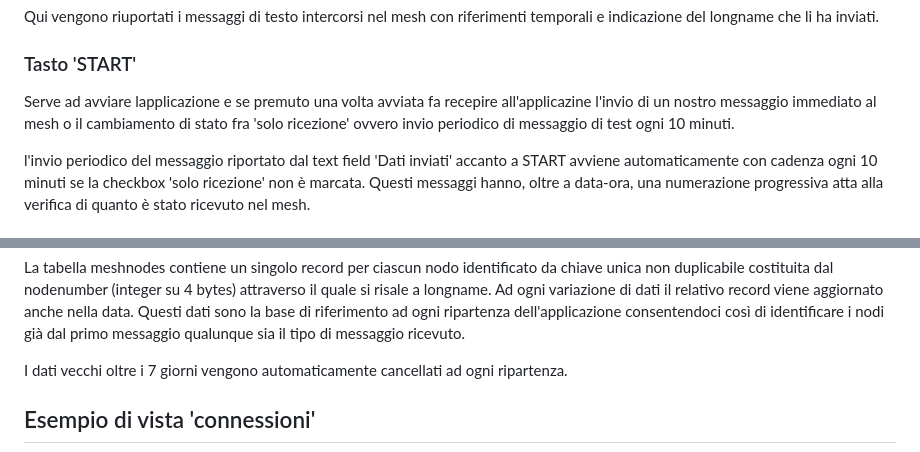
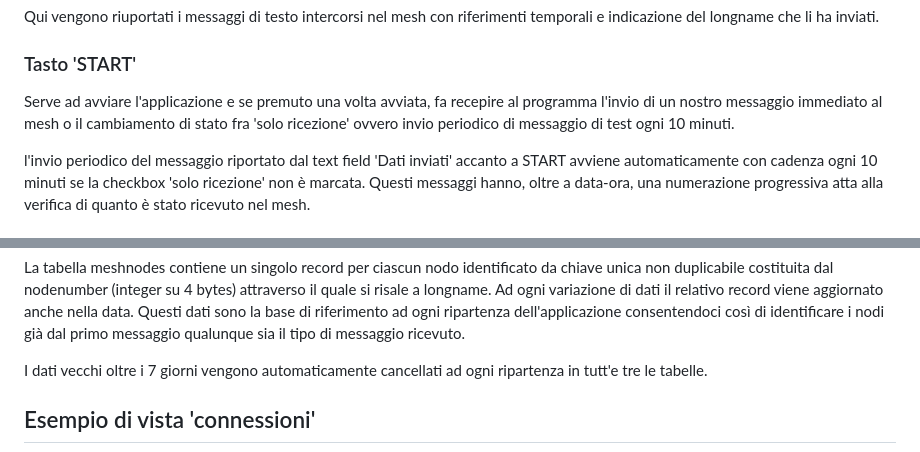
Before and after one commit to iz1kga/iMeshWiki, a Markdown page: reports&tests/mesh_performances.md, 2 parts joined by grey strips. GitHub-like rendering.

```diff
--- a/reports&tests/mesh_performances.md
+++ b/reports&tests/mesh_performances.md
@@ -64,7 +64,7 @@ Sono sintetizzati in tempo reale i messaggi di protocollo ricevuti e trasmessi d
 ### Text area 'Texts ricevuti/trasmessi'
 Qui vengono riuportati i messaggi di testo intercorsi nel mesh con riferimenti temporali e indicazione del longname che li ha inviati.
 ### Tasto 'START'
-Serve ad avviare lapplicazione e se premuto una volta avviata fa recepire all'applicazine l'invio di un nostro messaggio immediato al mesh o il cambiamento di stato fra 'solo ricezione' ovvero invio periodico di messaggio di test ogni 10 minuti.
+Serve ad avviare l'applicazione e se premuto una volta avviata, fa recepire al programma l'invio di un nostro messaggio immediato al mesh o il cambiamento di stato fra 'solo ricezione' ovvero invio periodico di messaggio di test ogni 10 minuti.
 
 l'invio periodico del messaggio riportato dal text field 'Dati inviati' accanto a START avviene automaticamente con cadenza ogni 10 minuti se la checkbox 'solo ricezione' non è marcata. Questi messaggi hanno, oltre a data-ora, una numerazione progressiva atta alla verifica di quanto è stato ricevuto nel mesh.
 
@@ -142,7 +142,7 @@ La tabella connessioni contiene un record per ogni singolo nodo per ogni singola
 
 La tabella meshnodes contiene un singolo record per ciascun nodo identificato da chiave unica non duplicabile costituita dal nodenumber (integer su 4 bytes) attraverso il quale si risale a longname. Ad ogni variazione di dati il relativo record viene aggiornato anche nella data. Questi dati sono la base di riferimento ad ogni ripartenza dell'applicazione consentendoci così di identificare i nodi già dal primo messaggio qualunque sia il tipo di messaggio ricevuto.
 
-I dati vecchi oltre i 7 giorni vengono automaticamente cancellati ad ogni ripartenza.
+I dati vecchi oltre i 7 giorni vengono automaticamente cancellati ad ogni ripartenza in tutt'e tre le tabelle.
 
 ## Esempio di vista 'connessioni'
 ![mesh_data_show_2.png](/mesh_data_show_2.png)
```
Also changed, not shown: other parts of reports&tests/mesh_performances.md (+8 -4 lines).
